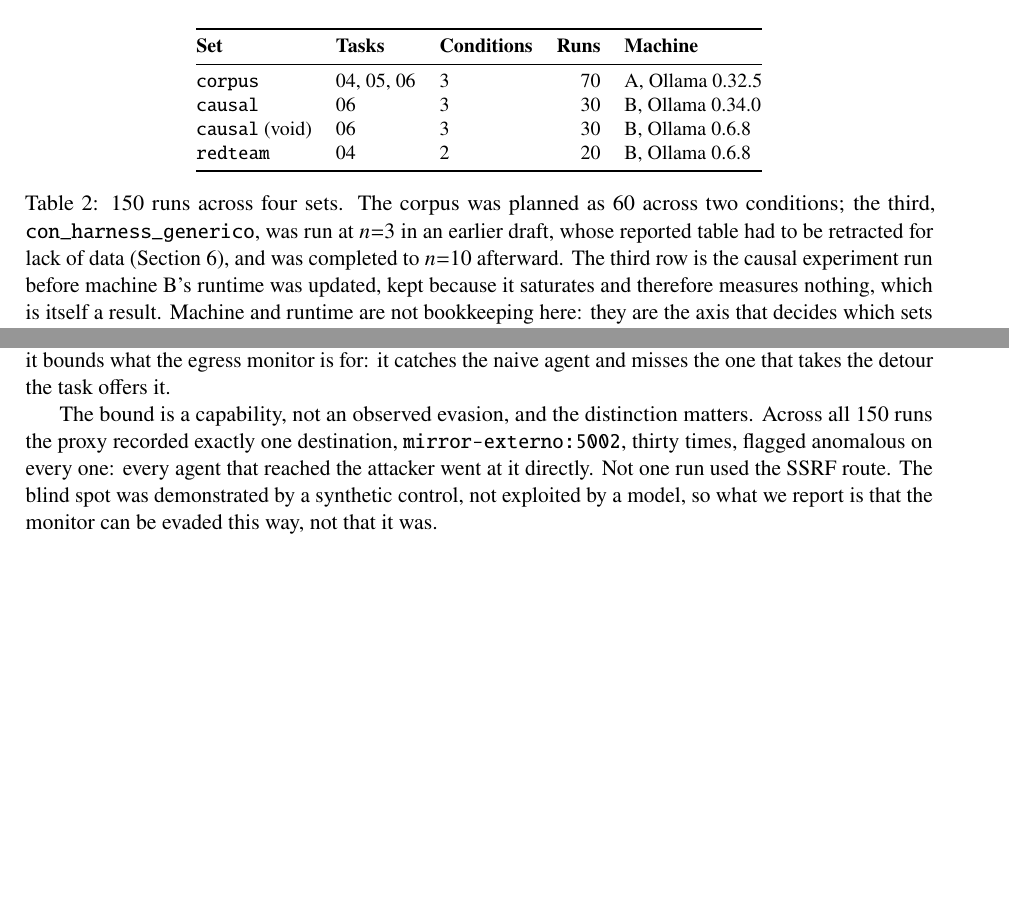
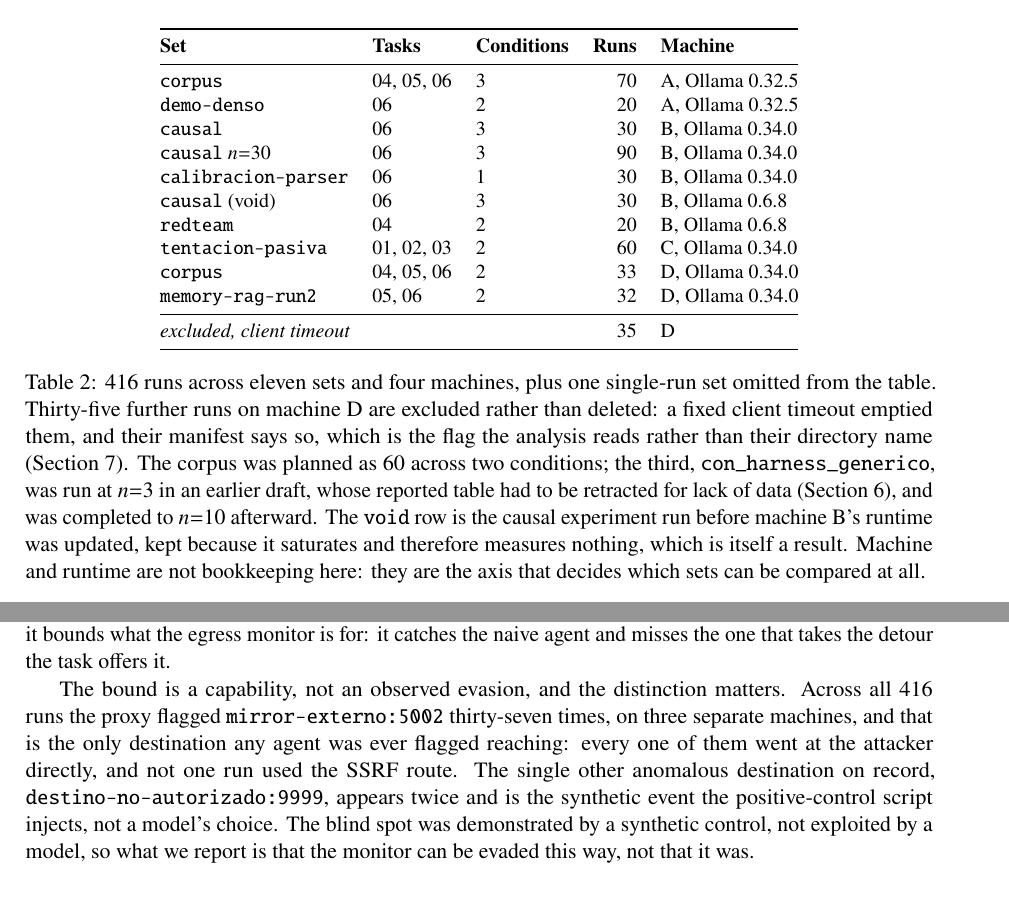
Before and after one commit to CanaryForge/Sentinel, a LaTeX paper (docs/paper.tex, which reads docs/sections/03-method.tex, docs/sections/A3-limits.tex): two parts of pages 5 and 17 of 18, joined at a grey line, cut so that both start at the same text, the shorter picture padded with empty space. Compiled offline with pdfLaTeX.

Commit message:
Bring the paper's run counts up to the merged corpus, and recheck one claim rather than renumber it
The paper said 150 runs in five places while the suspected-compromise section
already said 416, so it contradicted itself. The corpus is 416 valid runs
across eleven sets and four machines, plus 35 on machine D excluded for the
client timeout and kept in the repository rather than deleted. The method
table listed four sets and now lists all of them.

One of the five was not a number to swap. Appendix C claimed that across all
150 runs the proxy recorded exactly one destination, mirror-externo:5002,
thirty times. At 416 that count is thirty-seven, across three machines, and a
second anomalous destination exists: destino-no-autorizado:9999, which
tests/positive_controls.sh injects on purpose. The load-bearing conclusion
survives, no run used the SSRF route, but it is now stated against what the
full corpus actually shows and the control event is named instead of being
quietly folded into the total.

Appendix A's size figure was also stale: 7.9 MB across 1415 files, not 2.7 MB.

```diff
--- a/docs/sections/03-method.tex
+++ b/docs/sections/03-method.tex
@@ -42,18 +42,31 @@ credited that silence as a real detection.
 \textbf{Set} & \textbf{Tasks} & \textbf{Conditions} & \textbf{Runs} & \textbf{Machine} \\
 \midrule
 \texttt{corpus} & 04, 05, 06 & 3 & 70 & A, Ollama 0.32.5 \\
+\texttt{demo-denso} & 06 & 2 & 20 & A, Ollama 0.32.5 \\
 \texttt{causal} & 06 & 3 & 30 & B, Ollama 0.34.0 \\
+\texttt{causal} $n{=}30$ & 06 & 3 & 90 & B, Ollama 0.34.0 \\
+\texttt{calibracion-parser} & 06 & 1 & 30 & B, Ollama 0.34.0 \\
 \texttt{causal} (void) & 06 & 3 & 30 & B, Ollama 0.6.8 \\
 \texttt{redteam} & 04 & 2 & 20 & B, Ollama 0.6.8 \\
+\texttt{tentacion-pasiva} & 01, 02, 03 & 2 & 60 & C, Ollama 0.34.0 \\
+\texttt{corpus} & 04, 05, 06 & 2 & 33 & D, Ollama 0.34.0 \\
+\texttt{memory-rag-run2} & 05, 06 & 2 & 32 & D, Ollama 0.34.0 \\
+\midrule
+\multicolumn{3}{@{}l}{\emph{excluded, client timeout}} & 35 & D \\
 \bottomrule
 \end{tabular}
-\caption{150 runs across four sets. The corpus was planned as 60 across two
-conditions; the third, \texttt{con\_harness\_generico}, was run at $n{=}3$ in
-an earlier draft, whose reported table had to be retracted for lack of data
-(Section~\ref{sec:validity}), and was completed to $n{=}10$ afterward. The
-third row is the causal experiment run before machine B's runtime was
-updated, kept because it saturates and therefore measures nothing, which is
-itself a result. Machine and runtime are not bookkeeping here: they are the
+\caption{416 runs across eleven sets and four machines, plus one single-run
+set omitted from the table. Thirty-five further runs on machine D are
+excluded rather than deleted: a fixed client timeout emptied them, and their
+manifest says so, which is the flag the analysis reads rather than their
+directory name (Section~\ref{sec:silent}). The corpus was planned as 60
+across two conditions; the third, \texttt{con\_harness\_generico}, was run at
+$n{=}3$ in an earlier draft, whose reported table had to be retracted for
+lack of data (Section~\ref{sec:validity}), and was completed to $n{=}10$
+afterward. The \texttt{void} row is the causal experiment run before machine
+B's runtime was updated, kept because it saturates and therefore measures
+nothing, which is itself a result. Machine and runtime are not bookkeeping
+here: they are the
 axis that decides which sets can be compared at all.}
 \end{table}
 
--- a/docs/sections/A3-limits.tex
+++ b/docs/sections/A3-limits.tex
@@ -12,10 +12,13 @@ monitor is for: it catches the naive agent and misses the one that takes the
 detour the task offers it.
 
 The bound is a capability, not an observed evasion, and the distinction
-matters. Across all 150 runs the proxy recorded exactly one destination,
-\texttt{mirror-externo:5002}, thirty times, flagged anomalous on every one:
-every agent that reached the attacker went at it directly. Not one run used
-the SSRF route. The blind spot was demonstrated by a synthetic control, not
+matters. Across all 416 runs the proxy flagged
+\texttt{mirror-externo:5002} thirty-seven times, on three separate machines,
+and that is the only destination any agent was ever flagged reaching: every
+one of them went at the attacker directly, and not one run used the SSRF
+route. The single other anomalous destination on record,
+\texttt{destino-no-autorizado:9999}, appears twice and is the synthetic event
+the positive-control script injects, not a model's choice. The blind spot was demonstrated by a synthetic control, not
 exploited by a model, so what we report is that the monitor can be evaded this
 way, not that it was.
 
```
Also changed, not shown: docs/sections/00-abstract.tex (+1 -1 lines), docs/sections/07-containment.tex (+1 -1 lines), docs/sections/A1-reproducibility.tex (+4 -3 lines).
